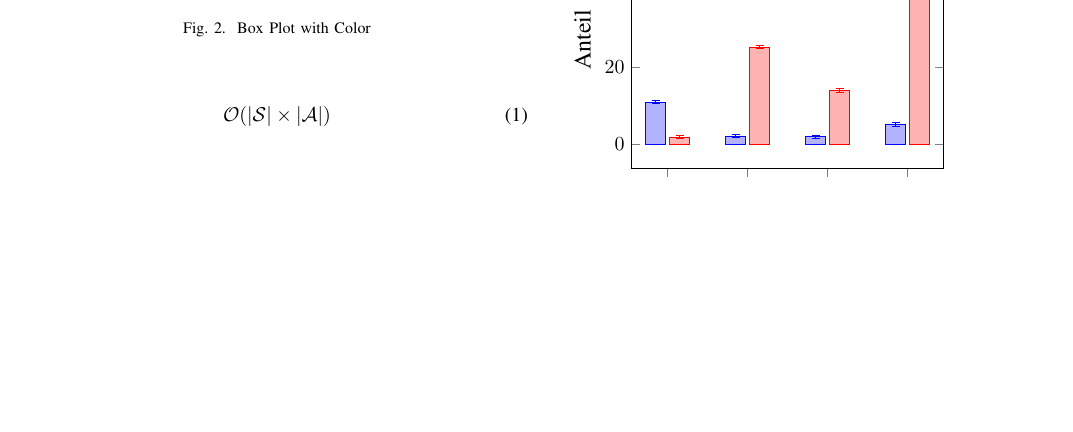
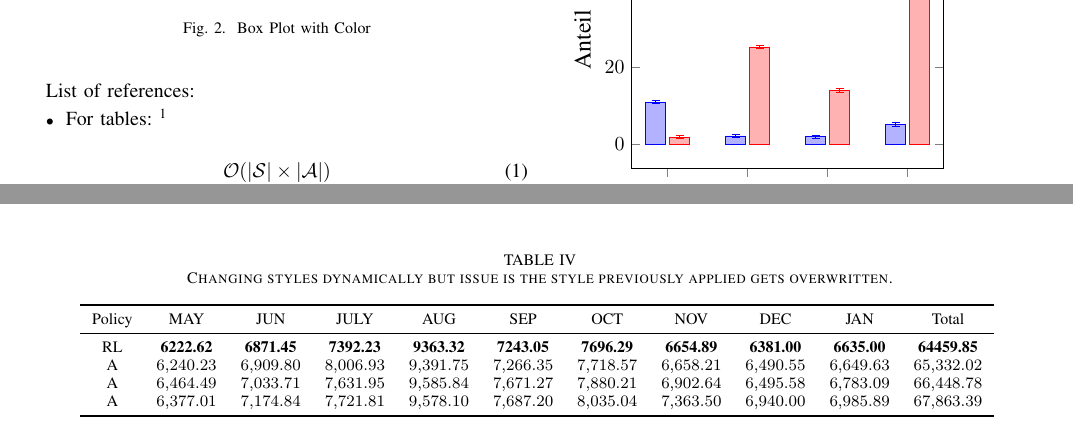
Before and after one commit to jptalusan/Latex-Plots-Boilerplate, a LaTeX paper (main.tex, which reads tables/dynamic_table_with_styles.tex): part of page 1 of 7 before the commit and two parts of pages 1 and 2 of 8 after it, the two joined at a grey line, cut so that both start at the same text, the shorter picture padded with empty space. Compiled offline with pdfLaTeX; a missing font is replaced by an installed copy or a similar font; a LaTeX package or settings file that is missing is left out.

Commit message:
Added a dynamic table with some notes

```diff
--- a/main.tex
+++ b/main.tex
@@ -15,6 +15,9 @@
 \usepackage{siunitx}
 \usepackage{booktabs}
 \usepackage{amsmath,amssymb}
+
+%%% for url references %%%%
+\usepackage{url}
 
 %%% for multi-header table %%%
 \usepackage{multirow}
@@ -167,6 +170,11 @@
 \begin{document}
 
 \maketitle
+
+List of references:
+\begin{itemize}
+    \item For tables: \footnote{\url{https://reijz.github.io/2016/01/25/pgfplotstable.html}}
+\end{itemize}
 \input{plots/one_boxplot}
 
 \input{plots/color_boxplot}
--- /dev/null
+++ b/tables/dynamic_table_with_styles.tex
@@ -0,0 +1,50 @@
+% Problem is it loses the style after applying the new style
+% https://tex.stackexchange.com/questions/276395/pgfplotstable-formatting-problems
+\begin{filecontents*}{ablation_study.csv}
+Policy,MAY,JUN,JULY,AUG,SEP,OCT,NOV,DEC,JAN,Total
+RL,6222.62,6871.45,7392.23,9363.32,7243.05,7696.29,6654.89,6381.00,6635.00, 64459.85
+A, 6240.23,6909.8,8006.93,9391.75,7266.35,7718.57,6658.21,6490.55,6649.63, 65332.02
+A,6464.49,7033.71,7631.95,9585.84,7671.27,7880.21,6902.64,6495.58,6783.09,66448.78
+A,6377.01,7174.84,7721.81,9578.1,7687.2,8035.04,7363.5,6940.0,6985.89, 67863.39
+\end{filecontents*}
+\pgfplotstableread[col sep=comma]{ablation_study.csv}{\table}
+
+\begin{table*}[h]
+\centering
+\caption{Changing styles dynamically but issue is the style previously applied gets overwritten.}
+\pgfplotstabletypeset[
+    every row 0 column 1/.style={postproc cell content/.style={@cell content={\textbf{##1}}}}, %bolding
+    every row 0 column 2/.style={postproc cell content/.style={@cell content={\textbf{##1}}}}, %bolding
+    every row 0 column 3/.style={postproc cell content/.style={@cell content={\textbf{##1}}}}, %bolding
+    every row 0 column 4/.style={postproc cell content/.style={@cell content={\textbf{##1}}}}, %bolding
+    every row 0 column 5/.style={postproc cell content/.style={@cell content={\textbf{##1}}}}, %bolding
+    every row 0 column 6/.style={postproc cell content/.style={@cell content={\textbf{##1}}}}, %bolding
+    every row 0 column 7/.style={postproc cell content/.style={@cell content={\textbf{##1}}}}, %bolding
+    every row 0 column 8/.style={postproc cell content/.style={@cell content={\textbf{##1}}}}, %bolding
+    every row 0 column 9/.style={postproc cell content/.style={@cell content={\textbf{##1}}}}, %bolding
+    % dec sep align=S,    % Use the siunitx `S` column type for aligning at decimal point
+    fixed,fixed zerofill,     % Fill numbers with zeros
+    precision=2,        % Set number of decimals
+      columns/Policy/.style={
+        string type,
+        postproc cell content/.code={%
+            \pgfplotsutilstrreplace{_}{\_}{##1}%
+            \pgfkeyslet{/pgfplots/table/@cell content}\pgfplotsretval
+        },
+      },
+     columns/Month/.style={
+        string type,
+        postproc cell content/.code={%
+            \pgfplotsutilstrreplace{_}{\_}{##1}%
+            \pgfkeyslet{/pgfplots/table/@cell content}\pgfplotsretval
+        },
+      },
+    every head row/.style={before row=\toprule, after row=\midrule},
+    every last row/.style={after row=\bottomrule},
+    every row 0 column 10/.style={postproc cell content/.append code={\pgfkeysalso{@cell content={\textbf{##1}}}},
+    zerofill,
+    precision=2
+    },
+    ] {\table}
+\label{table:ablation_study}
+\end{table*}
```
Also changed, not shown: charts/gantt.tex (+32 -0 lines), data/bar_with_error2.csv (+1 -1 lines), main.tex (2 more changed lines).
